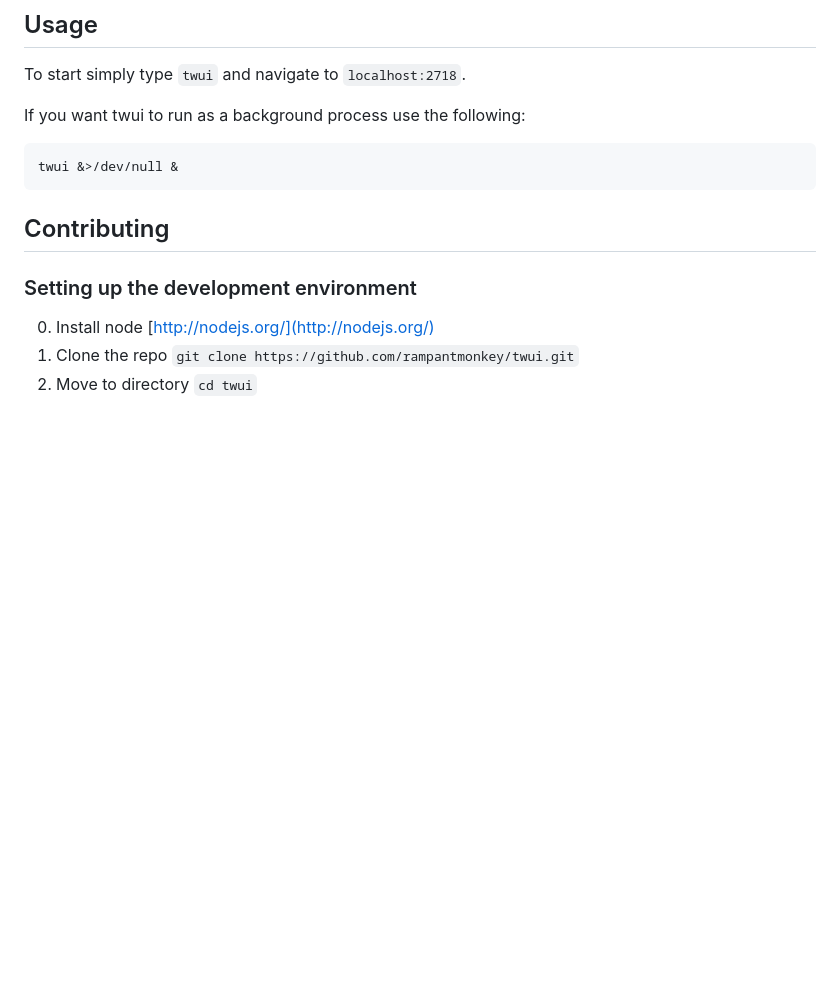
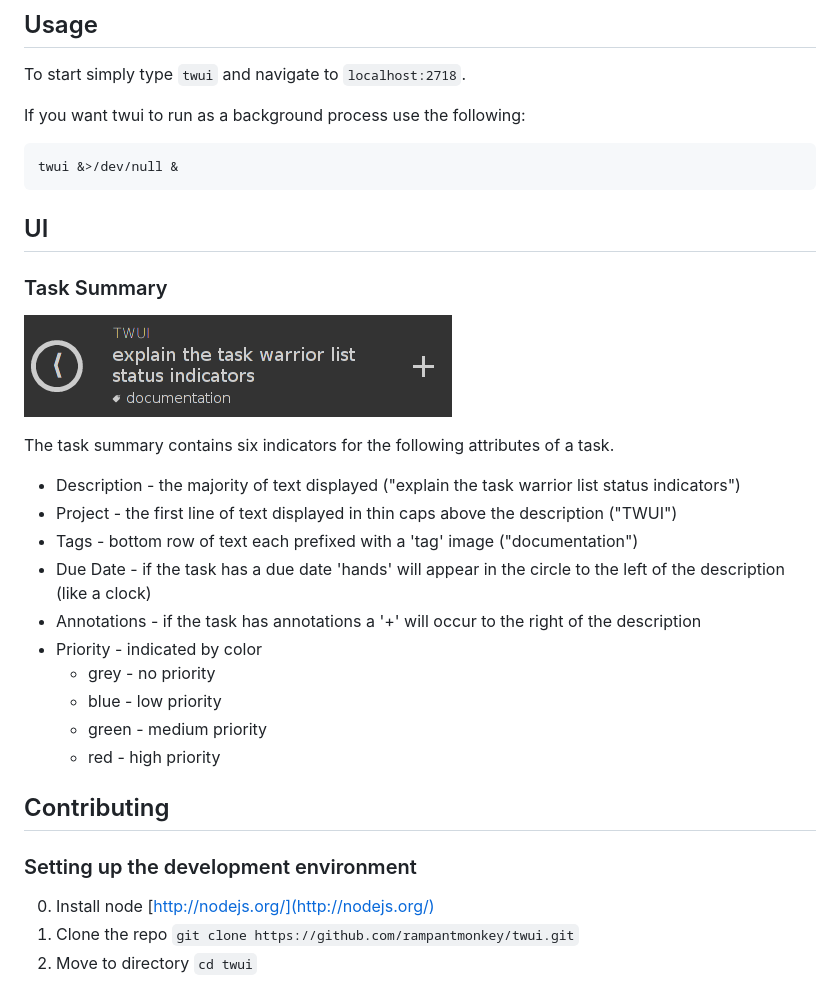
Before and after one commit to thufschmitt/twui, a Markdown page: README.md, the part around the change. Drawn GitHub-style; pictures changed too: doc/images/task-summary-overview.png (added); blank space fills up the shorter version.

Commit message:
explain task summary indicators

```diff
--- a/README.md
+++ b/README.md
@@ -15,6 +15,24 @@ To start simply type `twui` and navigate to `localhost:2718`.
 If you want twui to run as a background process use the following:
 
     twui &>/dev/null &
+
+## UI
+
+### Task Summary
+![task summary ui](doc/images/task-summary-overview.png)
+
+The task summary contains six indicators for the following attributes of a task.
+
+- Description - the majority of text displayed ("explain the task warrior list status indicators")
+- Project - the first line of text displayed in thin caps above the description ("TWUI")
+- Tags - bottom row of text each prefixed with a 'tag' image ("documentation")
+- Due Date - if the task has a due date 'hands' will appear in the circle to the left of the description (like a clock)
+- Annotations - if the task has annotations a '+' will occur to the right of the description
+- Priority - indicated by color
+    + grey - no priority
+    + blue - low priority
+    + green - medium priority
+    + red - high priority
 
 ## Contributing
 
```
